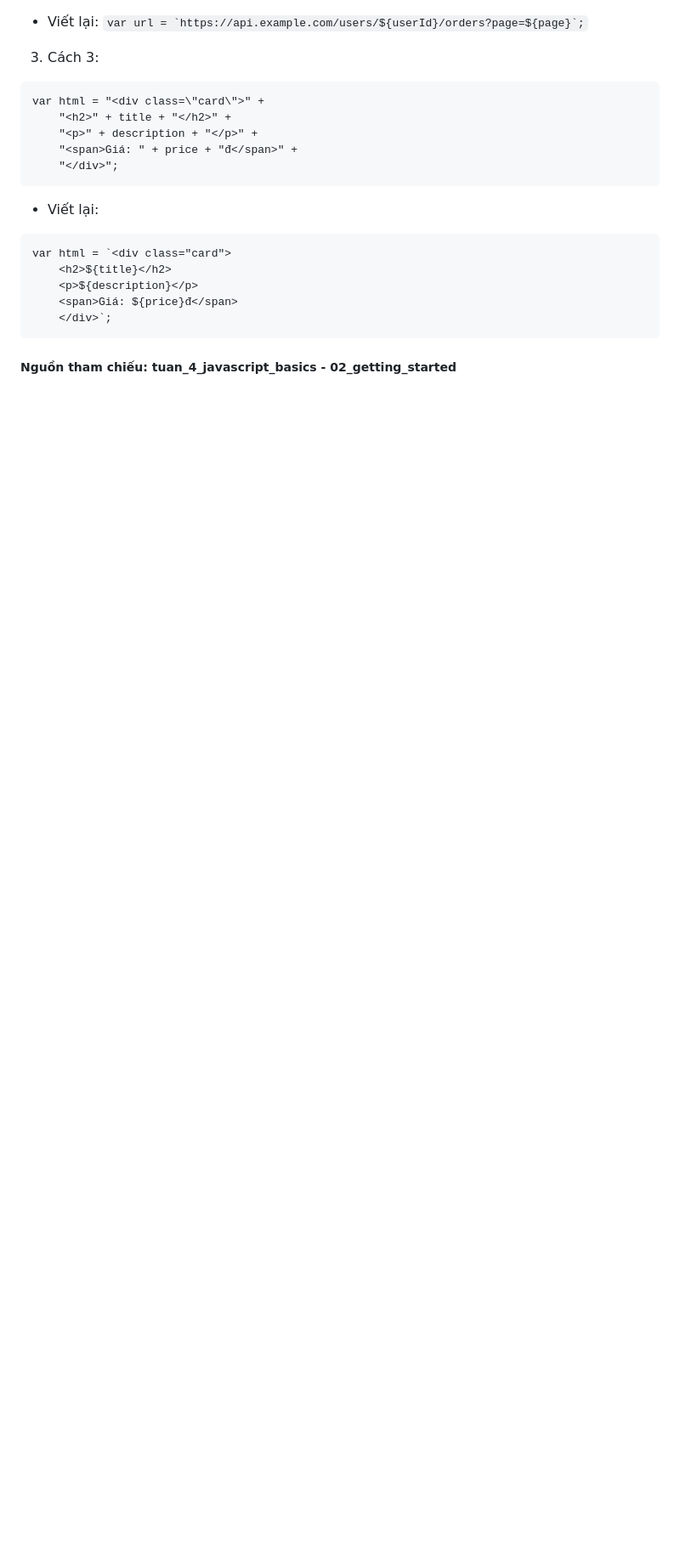
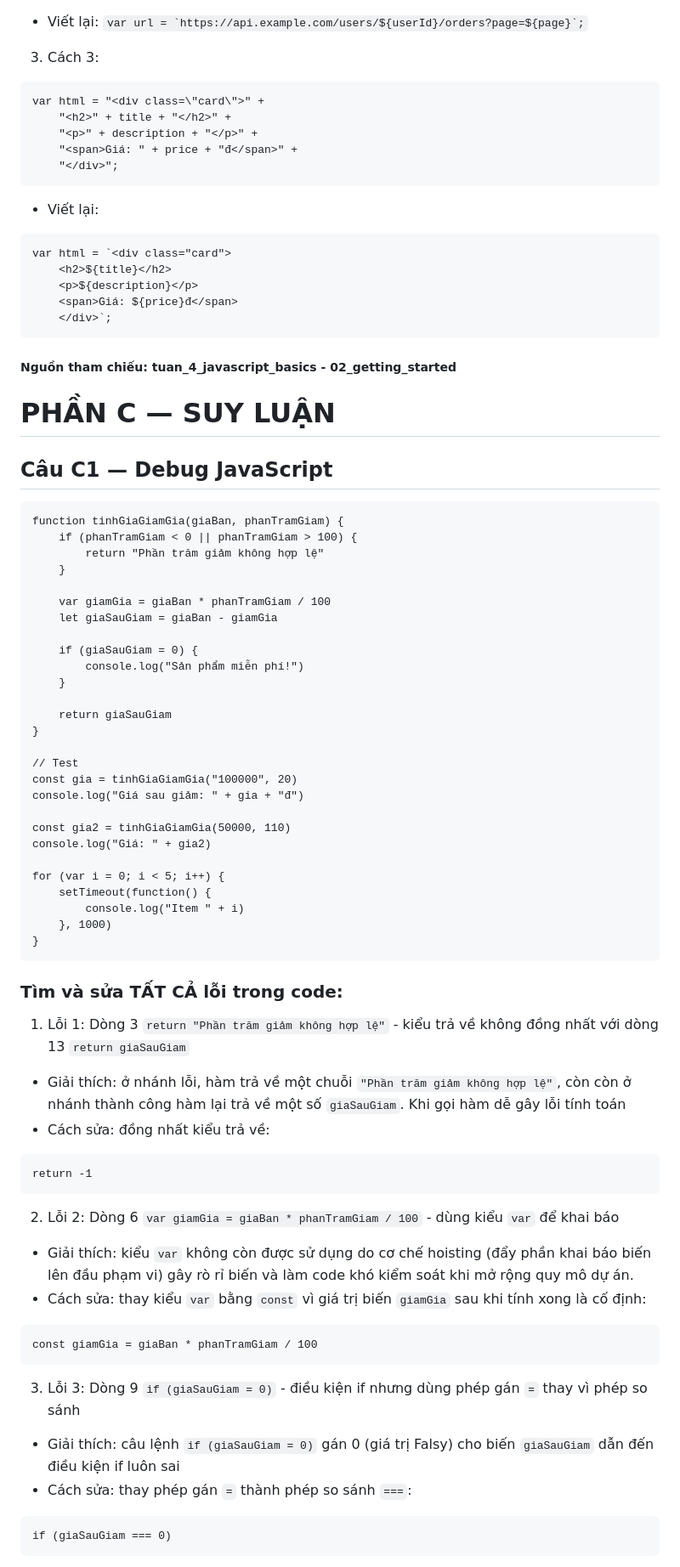
Before and after one commit to thelam06/CSE391_NguyenCongTheLam_2451170918, a Markdown page: PBT_07/answer.md, the part around one of its changes. Shown at 85% size. Drawn GitHub-style; blank space fills up the shorter version.

Commit message:
PBT_07: Hoàn thành bài câu C1

````diff
--- a/PBT_07/answer.md
+++ b/PBT_07/answer.md
@@ -151,3 +151,57 @@ var html = `<div class="card">
     </div>`;
 ```
 ##### Nguồn tham chiếu: tuan_4_javascript_basics - 02_getting_started
+
+# PHẦN C — SUY LUẬN
+## Câu C1 — Debug JavaScript
+```
+function tinhGiaGiamGia(giaBan, phanTramGiam) {
+    if (phanTramGiam < 0 || phanTramGiam > 100) {
+        return "Phần trăm giảm không hợp lệ"
+    }
+
+    var giamGia = giaBan * phanTramGiam / 100
+    let giaSauGiam = giaBan - giamGia
+
+    if (giaSauGiam = 0) {
+        console.log("Sản phẩm miễn phí!")
+    }
+
+    return giaSauGiam
+}
+
+// Test
+const gia = tinhGiaGiamGia("100000", 20)
+console.log("Giá sau giảm: " + gia + "đ")
+
+const gia2 = tinhGiaGiamGia(50000, 110)
+console.log("Giá: " + gia2)
+
+for (var i = 0; i < 5; i++) {
+    setTimeout(function() {
+        console.log("Item " + i)
+    }, 1000)
+}
+```
+### Tìm và sửa TẤT CẢ lỗi trong code:
+1. Lỗi 1: Dòng 3 `return "Phần trăm giảm không hợp lệ"` - kiểu trả về không đồng nhất với dòng 13 `return giaSauGiam`
+- Giải thích: ở nhánh lỗi, hàm trả về một chuỗi `"Phần trăm giảm không hợp lệ"`, còn còn ở nhánh thành công hàm lại trả về một số `giaSauGiam`. Khi gọi hàm dễ gây lỗi tính toán
+- Cách sửa: đồng nhất kiểu trả về:
+```
+return -1
+```
+
+2. Lỗi 2: Dòng 6 `var giamGia = giaBan * phanTramGiam / 100` - dùng kiểu `var` để khai báo
+- Giải thích: kiểu `var` không còn được sử dụng do cơ chế hoisting (đẩy phần khai báo biến lên đầu phạm vi) gây rò rỉ biến và làm code khó kiểm soát khi mở rộng quy mô dự án.
+- Cách sửa: thay kiểu `var` bằng `const` vì giá trị biến `giamGia` sau khi tính xong là cố định:
+```
+const giamGia = giaBan * phanTramGiam / 100
+```
+
+3. Lỗi 3: Dòng 9 `if (giaSauGiam = 0)` - điều kiện if nhưng dùng phép gán `=` thay vì phép so sánh
+- Giải thích: câu lệnh `if (giaSauGiam = 0)` gán 0 (giá trị Falsy) cho biến `giaSauGiam` dẫn đến điều kiện if luôn sai
+- Cách sửa: thay phép gán `=` thành phép so sánh `===`:
+```
+if (giaSauGiam === 0)
+```
+
````
Also changed, not shown: other parts of PBT_07/answer.md (+37 -0 lines).
